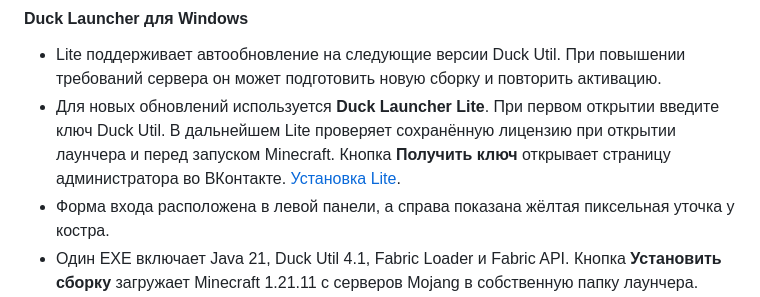
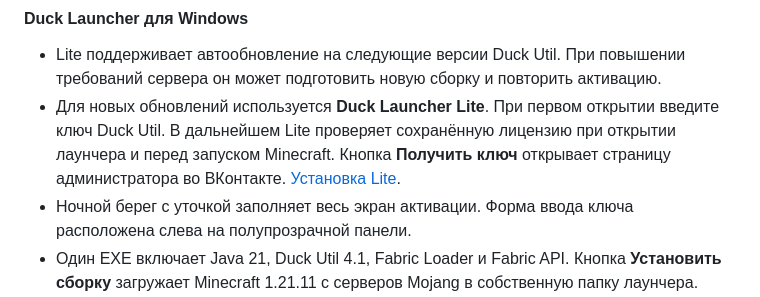
Before and after one commit to 1WTPT/duck-gitbook, a Markdown page: reference/changelog.md, the part around the change. Drawn GitHub-style.

Commit message:
GITBOOK-31: Фон и панель активации Duck Launcher Lite

```diff
--- a/reference/changelog.md
+++ b/reference/changelog.md
@@ -12,7 +12,7 @@ description: Изменения Duck Util 4.1 и 4.0, объединённый
 
 * Lite поддерживает автообновление на следующие версии Duck Util. При повышении требований сервера он может подготовить новую сборку и повторить активацию.
 * Для новых обновлений используется **Duck Launcher Lite**. При первом открытии введите ключ Duck Util. В дальнейшем Lite проверяет сохранённую лицензию при открытии лаунчера и перед запуском Minecraft. Кнопка **Получить ключ** открывает страницу администратора во ВКонтакте. [Установка Lite](../nachalo-raboty/installation.md).
-* Форма входа расположена в левой панели, а справа показана жёлтая пиксельная уточка у костра.
+* Ночной берег с уточкой заполняет весь экран активации. Форма ввода ключа расположена слева на полупрозрачной панели.
 * Один EXE включает Java 21, Duck Util 4.1, Fabric Loader и Fabric API. Кнопка **Установить сборку** загружает Minecraft 1.21.11 с серверов Mojang в собственную папку лаунчера.
 * В **Профиле** можно задать локальный ник. Кнопка **Играть** запускает Minecraft из Duck Launcher. Локальный профиль поддерживает одиночную игру и серверы с офлайн-входом.
 * На новом главном экране доступны конфиги, записи и поиск по Ctrl+K. В **Диагностике** можно проверить файлы, а в **Моей сборке** восстановить установку. [Установка и первый запуск](../nachalo-raboty/installation.md).
```
Also changed, not shown: nachalo-raboty/installation.md (+1 -1 lines), .gitbook/assets/duck-launcher-lite-translucent-panel.jpg (added).
